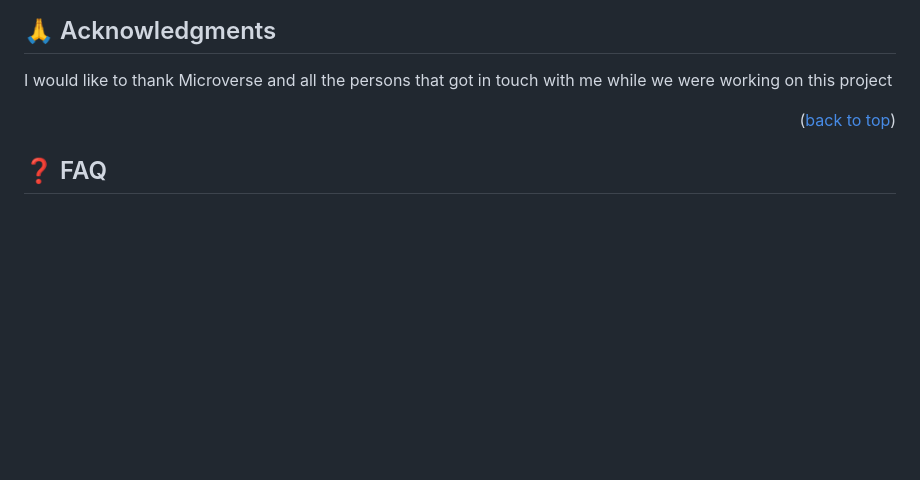
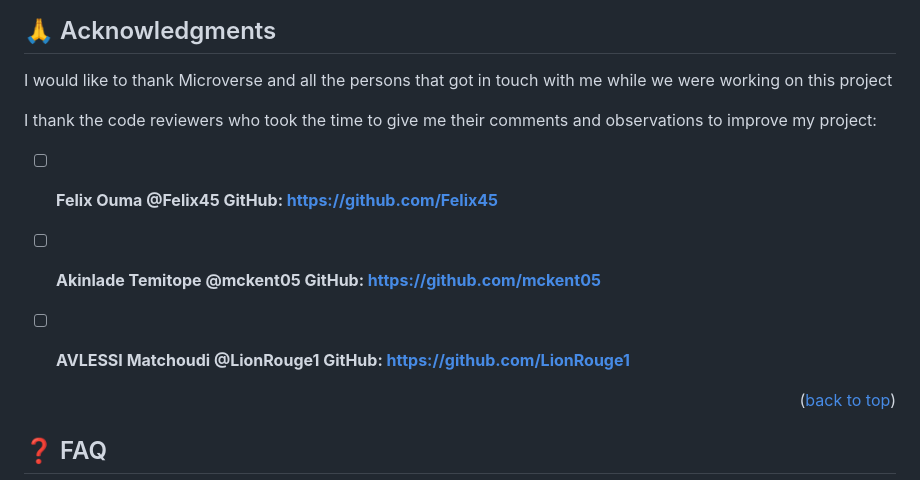
Before and after one commit to joramot/capstone_portfolio, a Markdown page: README.md, the part around the change. Rendered like a GitHub page; blank space fills up the shorter version.

```diff
--- a/README.md
+++ b/README.md
@@ -170,6 +170,13 @@ If you like this project you can contact the author througt the above meddia lin
 
 I would like to thank Microverse and all the persons that got in touch with me while we were working on this project
 
+I thank the code reviewers who took the time to give me their comments and observations to improve my project:
+
+- [ ] **Felix Ouma @Felix45 GitHub: https://github.com/Felix45**
+- [ ] **Akinlade Temitope @mckent05 GitHub: https://github.com/mckent05**
+- [ ] **AVLESSI Matchoudi @LionRouge1 GitHub: https://github.com/LionRouge1**
+
+
 <p align="right">(<a href="#readme-top">back to top</a>)</p>
 
 
```
